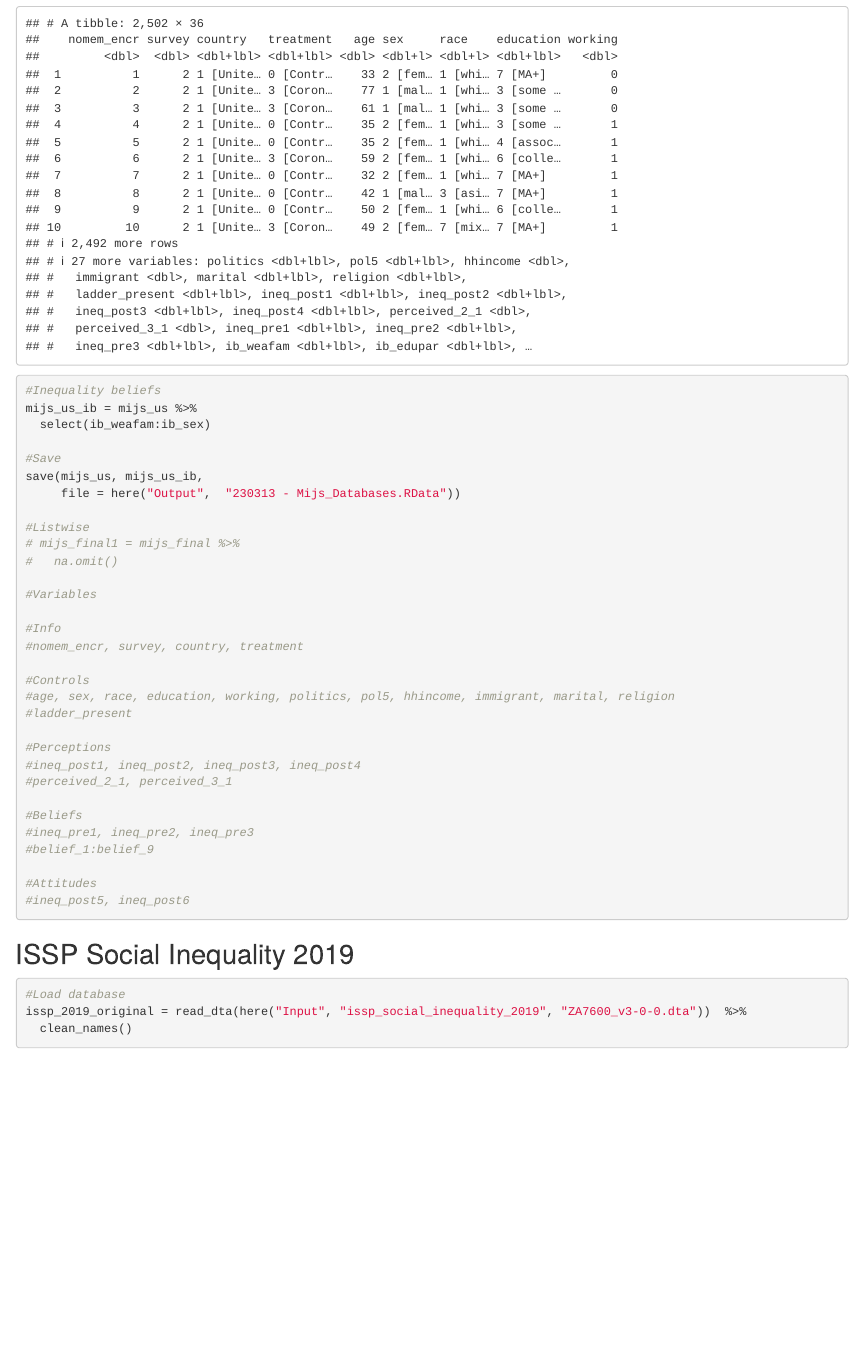
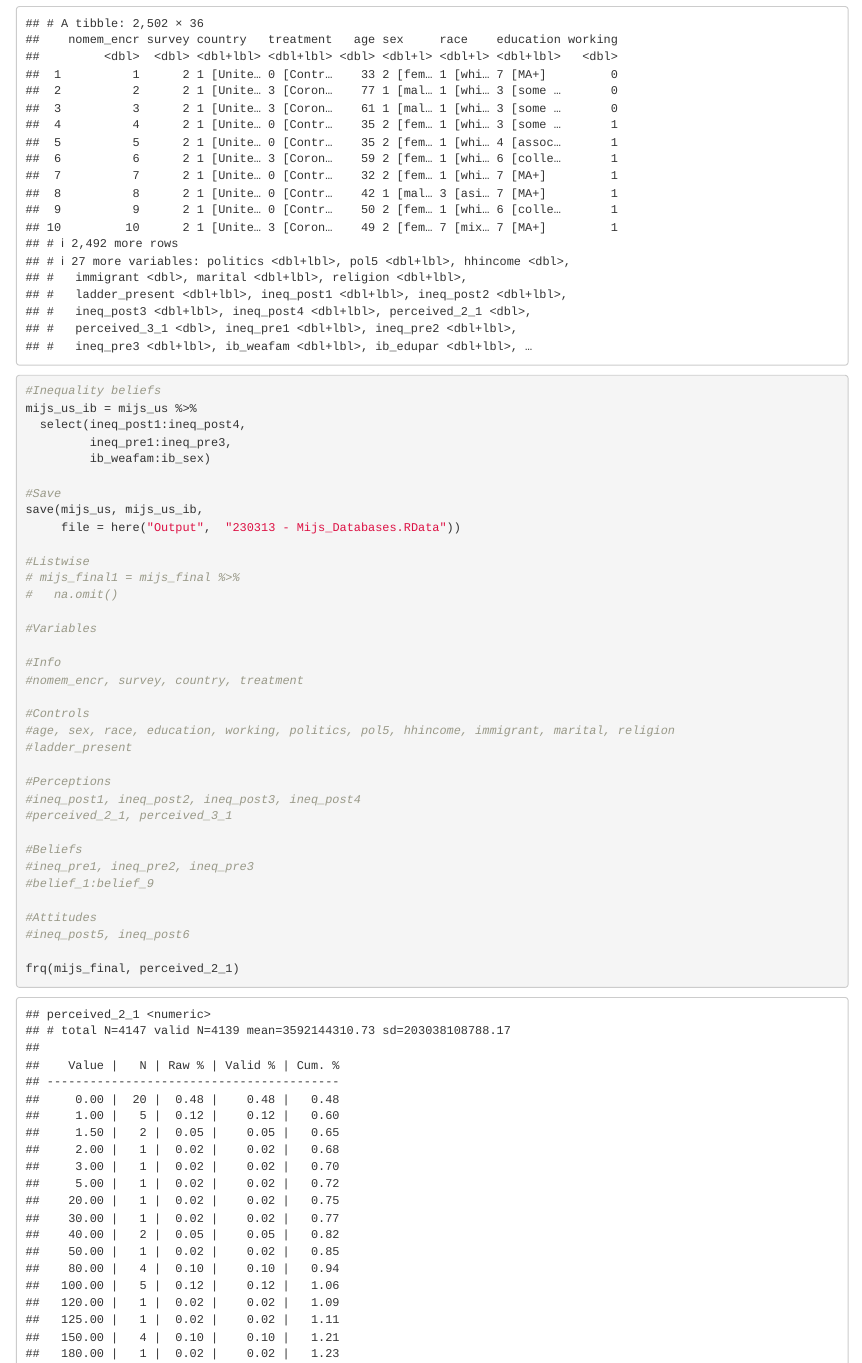
Before and after one commit to ArtBert96/Paper_inequality_belief_systems, an R Markdown document (Processing/230313 - Database.Rmd): the page in a window 1100 px wide, from 12160 px down. Rendered offline with R 4.5, knitr and Pandoc, with nearby package versions; code that draws random numbers runs with fixed seeds of ours; some code elsewhere in the file could not run offline; column names are cleaned by a stand-in for the janitor package.

Commit message:
Update 230313 - Database.Rmd

````diff
--- a/Processing/230313 - Database.Rmd
+++ b/Processing/230313 - Database.Rmd
@@ -77,7 +77,9 @@ mijs_us
 
 #Inequality beliefs
 mijs_us_ib = mijs_us %>%
-  select(ib_weafam:ib_sex)
+  select(ineq_post1:ineq_post4,
+         ineq_pre1:ineq_pre3,
+         ib_weafam:ib_sex)
 
 #Save
 save(mijs_us, mijs_us_ib,
@@ -106,6 +108,8 @@ save(mijs_us, mijs_us_ib,
 
 #Attitudes
 #ineq_post5, ineq_post6
+
+frq(mijs_final, perceived_2_1)
 
 ```
 
````
